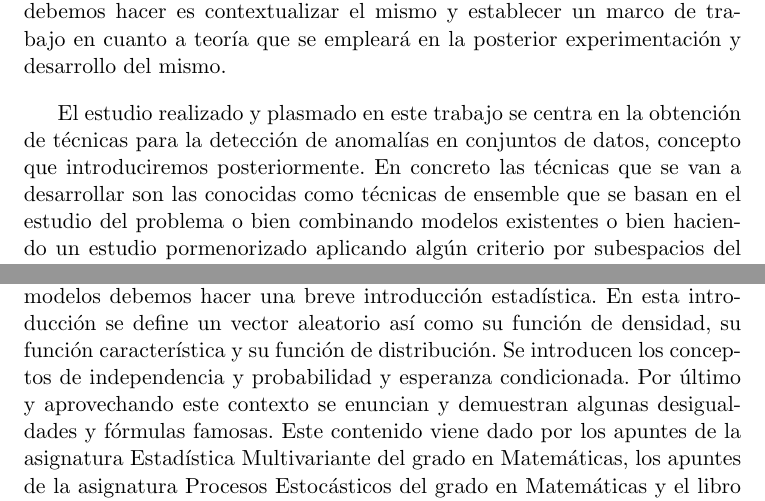
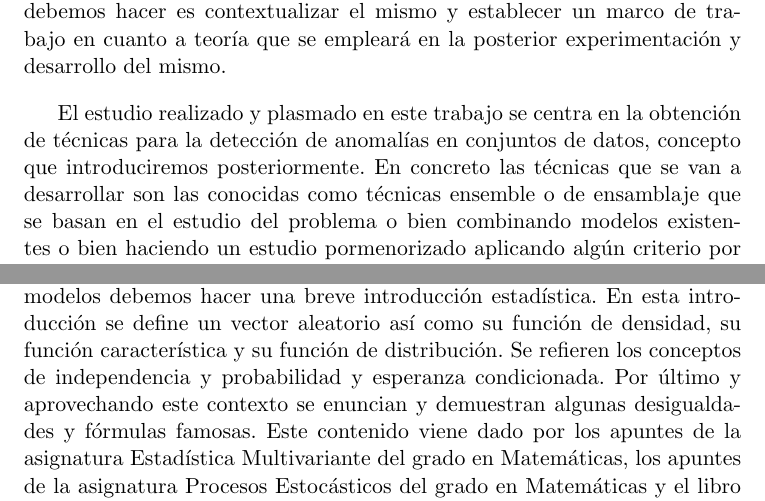
Before and after one commit to nacheteam/TFG, a LaTeX thesis (Memoria/outlier_analysis.tex, which reads Memoria/capitulos/01_introduccion.tex): two parts of pages 19 and 23 of 145, joined at a grey line, cut so that both start at the same text. Compiled offline with pdfLaTeX.

Commit message:
Revisada la introducción

```diff
--- a/Memoria/capitulos/01_introduccion.tex
+++ b/Memoria/capitulos/01_introduccion.tex
@@ -6,7 +6,7 @@
 
 Antes de comenzar el objeto de estudio de este trabajo, lo primero que debemos hacer es contextualizar el mismo y establecer un marco de trabajo en cuanto a teoría que se empleará en la posterior experimentación y desarrollo del mismo.
 
-El estudio realizado y plasmado en este trabajo se centra en la obtención de técnicas para la detección de anomalías en conjuntos de datos, concepto que introduciremos posteriormente. En concreto las técnicas que se van a desarrollar son las conocidas como técnicas de ensemble que se basan en el estudio del problema o bien combinando modelos existentes o bien haciendo un estudio pormenorizado aplicando algún criterio por subespacios del conjunto de datos.
+El estudio realizado y plasmado en este trabajo se centra en la obtención de técnicas para la detección de anomalías en conjuntos de datos, concepto que introduciremos posteriormente. En concreto las técnicas que se van a desarrollar son las conocidas como técnicas ensemble o de ensamblaje que se basan en el estudio del problema o bien combinando modelos existentes o bien haciendo un estudio pormenorizado aplicando algún criterio por subespacios del conjunto de datos.
 
 En primer lugar el trabajo desarrollará una introducción a la teoría de aprendizaje y resolución de problemas mediante datos y no por diseño así como la teoría matemática que esto involucra. Esta primera sección nos dará suficiente estructura al trabajo para poder definir en términos de distancias lo que significa que una instancia de un conjunto de datos sea una anomalía.
 
@@ -61,7 +61,7 @@ Todos estos conocimientos están basados en la teoría estadística de Vapnik y
 
 Este marco nos dirige hacia la primera definición del concepto de anomalía que está basada en distancias y rangos intercuartil que se describen en el libro Outlier Analysis \cite{aggarwal_outlier_2017-1}.
 
-Para dar una definición alternativa y una buena introducción para los modelos debemos hacer una breve introducción estadística. En esta introducción se define un vector aleatorio así como su función de densidad, su función característica y su función de distribución. Se introducen los conceptos de independencia y probabilidad y esperanza condicionada. Por último y aprovechando este contexto se enuncian y demuestran algunas desigualdades y fórmulas famosas. Este contenido viene dado por los apuntes de la asignatura Estadística Multivariante del grado en Matemáticas, los apuntes de la asignatura Procesos Estocásticos del grado en Matemáticas y el libro Probability Theory de M. Loève \cite{m._loeve_probability_1977}.
+Para dar una definición alternativa y una buena introducción para los modelos debemos hacer una breve introducción estadística. En esta introducción se define un vector aleatorio así como su función de densidad, su función característica y su función de distribución. Se refieren los conceptos de independencia y probabilidad y esperanza condicionada. Por último y aprovechando este contexto se enuncian y demuestran algunas desigualdades y fórmulas famosas. Este contenido viene dado por los apuntes de la asignatura Estadística Multivariante del grado en Matemáticas, los apuntes de la asignatura Procesos Estocásticos del grado en Matemáticas y el libro Probability Theory de M. Loève \cite{m._loeve_probability_1977}.
 
 Tras esto puede ser introducido el concepto probabilístico y basado en densidad de una anomalía. Este concepto viene apoyado en el paper \cite{fabian_keller_hics:_2012} que describe el algoritmo HICS.
 
```
Also changed, not shown: Memoria/outlier_analysis.pdf, Memoria/capitulos/01_introduccion.tex (2 more changed lines).
